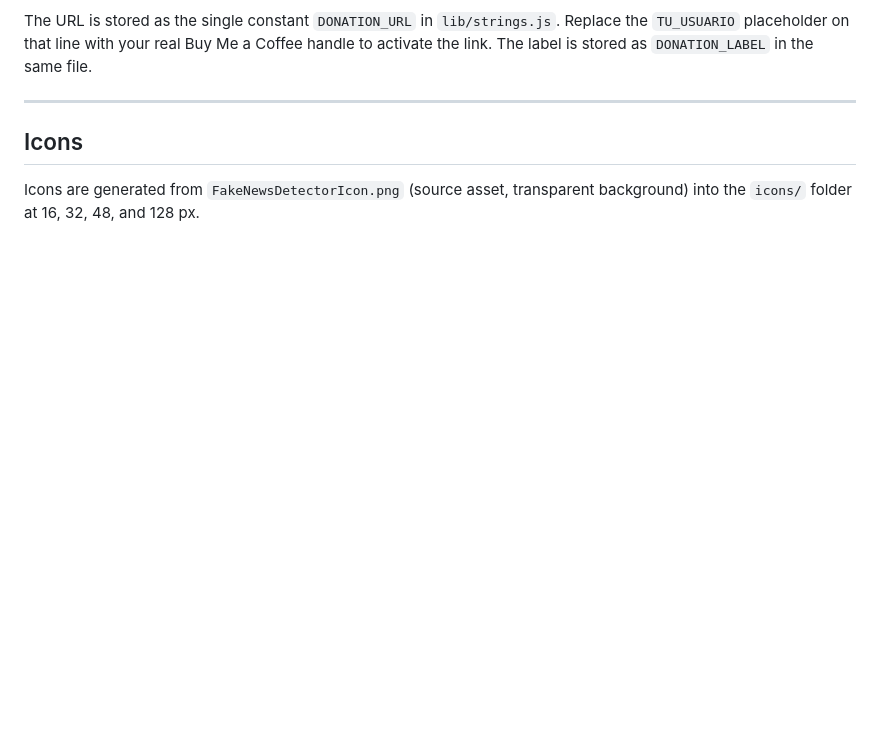
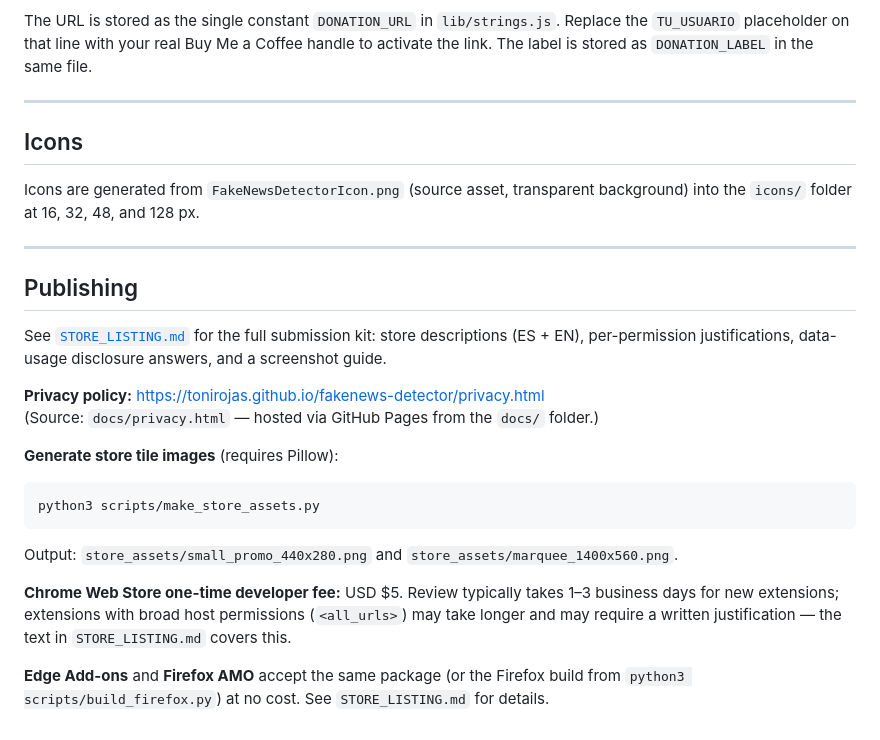
Before and after one commit to tonirojas/fakenews-detector, a Markdown page: README.md, the part around the change. GitHub-like rendering; blank space fills up the shorter version.

Commit message:
docs: Chrome Web Store submission package — bilingual privacy policy, listing kit, promo tiles

````diff
--- a/README.md
+++ b/README.md
@@ -536,3 +536,22 @@ The URL is stored as the single constant `DONATION_URL` in `lib/strings.js`. Rep
 ## Icons
 
 Icons are generated from `FakeNewsDetectorIcon.png` (source asset, transparent background) into the `icons/` folder at 16, 32, 48, and 128 px.
+
+---
+
+## Publishing
+
+See [`STORE_LISTING.md`](STORE_LISTING.md) for the full submission kit: store descriptions (ES + EN), per-permission justifications, data-usage disclosure answers, and a screenshot guide.
+
+**Privacy policy:** https://tonirojas.github.io/fakenews-detector/privacy.html
+(Source: `docs/privacy.html` — hosted via GitHub Pages from the `docs/` folder.)
+
+**Generate store tile images** (requires Pillow):
+```bash
+python3 scripts/make_store_assets.py
+```
+Output: `store_assets/small_promo_440x280.png` and `store_assets/marquee_1400x560.png`.
+
+**Chrome Web Store one-time developer fee:** USD $5. Review typically takes 1–3 business days for new extensions; extensions with broad host permissions (`<all_urls>`) may take longer and may require a written justification — the text in `STORE_LISTING.md` covers this.
+
+**Edge Add-ons** and **Firefox AMO** accept the same package (or the Firefox build from `python3 scripts/build_firefox.py`) at no cost. See `STORE_LISTING.md` for details.
````
Also changed, not shown: STORE_LISTING.md (added, +238 -0 lines), store_assets/icon128.png (added), store_assets/marquee_1400x560.png (added), store_assets/small_promo_440x280.png (added), 3 other files.
